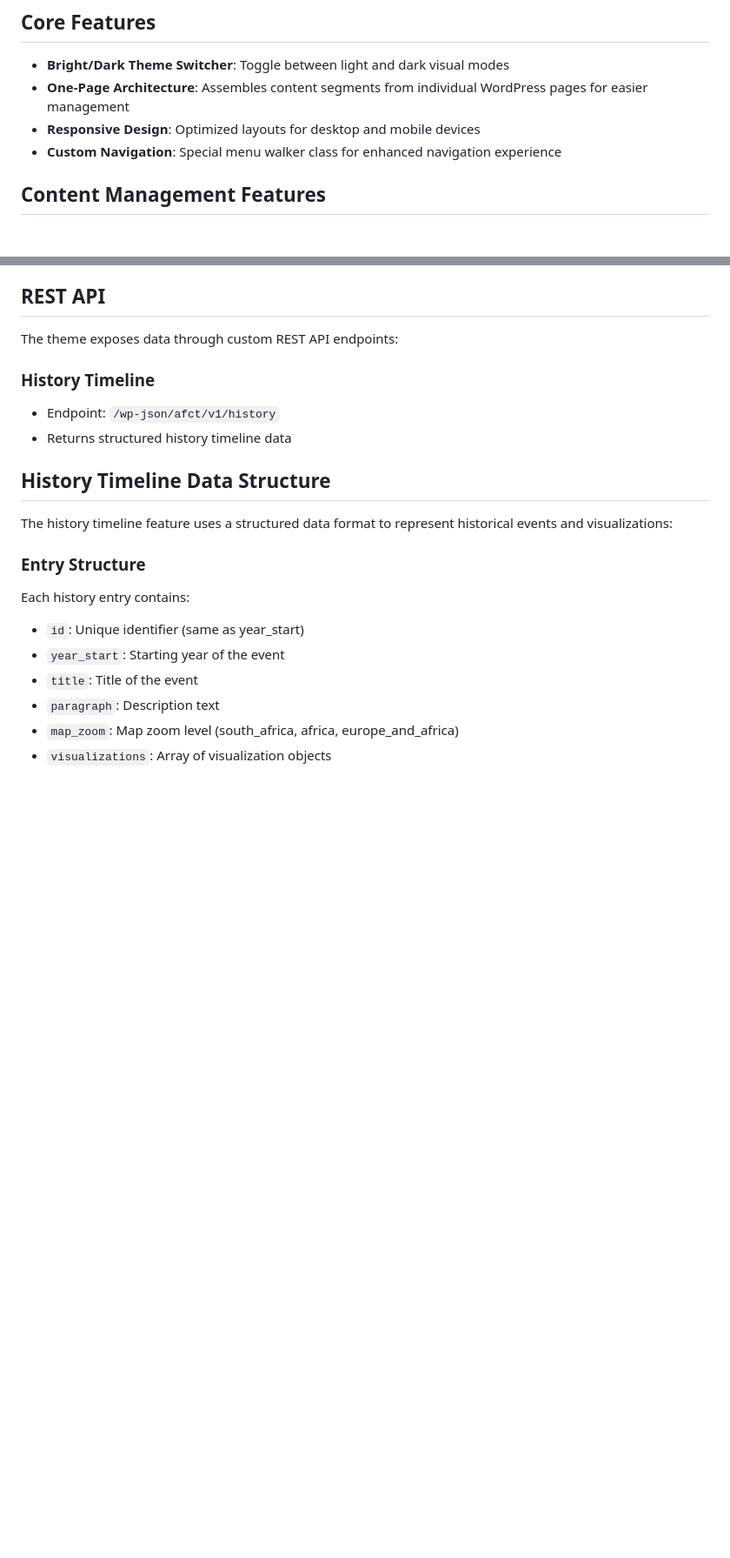
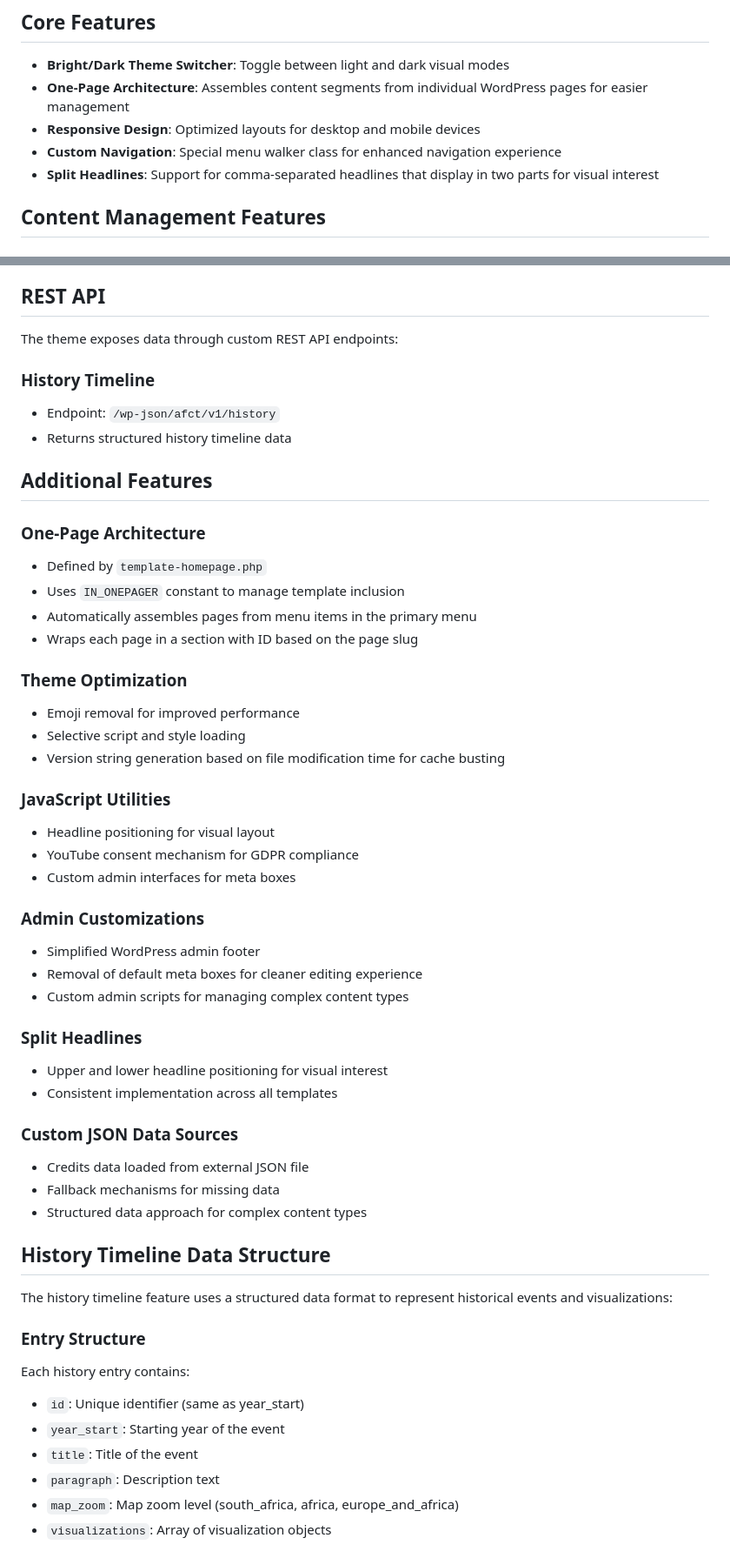
Before and after one commit to JensS/afct, a Markdown page: README.md, 2 parts joined by grey strips. Shown at 87% size. Rendered like a GitHub page; blank space fills up the shorter version.

Commit message:
docs: Update README with additional theme features and optimizations

```diff
--- a/README.md
+++ b/README.md
@@ -8,6 +8,7 @@ A comprehensive theme that provides rich content management and display function
 - **One-Page Architecture**: Assembles content segments from individual WordPress pages for easier management
 - **Responsive Design**: Optimized layouts for desktop and mobile devices
 - **Custom Navigation**: Special menu walker class for enhanced navigation experience
+- **Split Headlines**: Support for comma-separated headlines that display in two parts for visual interest
 
 ## Content Management Features
 
@@ -67,6 +68,38 @@ The theme exposes data through custom REST API endpoints:
 ### History Timeline
 - Endpoint: `/wp-json/afct/v1/history`
 - Returns structured history timeline data
+
+## Additional Features
+
+### One-Page Architecture
+- Defined by `template-homepage.php`
+- Uses `IN_ONEPAGER` constant to manage template inclusion
+- Automatically assembles pages from menu items in the primary menu
+- Wraps each page in a section with ID based on the page slug
+
+### Theme Optimization
+- Emoji removal for improved performance
+- Selective script and style loading
+- Version string generation based on file modification time for cache busting
+
+### JavaScript Utilities
+- Headline positioning for visual layout
+- YouTube consent mechanism for GDPR compliance
+- Custom admin interfaces for meta boxes
+
+### Admin Customizations
+- Simplified WordPress admin footer
+- Removal of default meta boxes for cleaner editing experience
+- Custom admin scripts for managing complex content types
+
+### Split Headlines
+- Upper and lower headline positioning for visual interest
+- Consistent implementation across all templates
+
+### Custom JSON Data Sources
+- Credits data loaded from external JSON file
+- Fallback mechanisms for missing data
+- Structured data approach for complex content types
 ## History Timeline Data Structure
 
 The history timeline feature uses a structured data format to represent historical events and visualizations:
```
